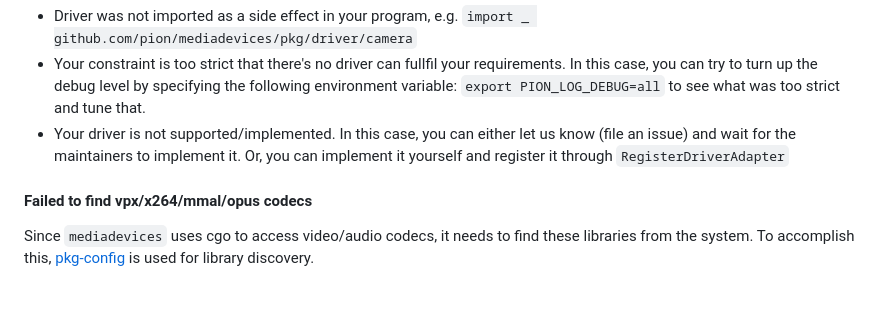
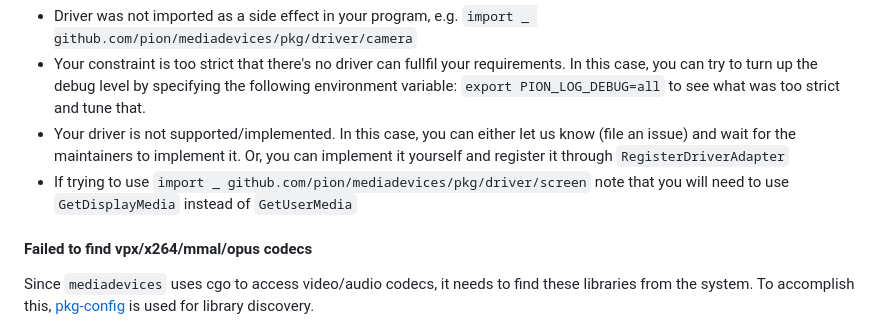
Before and after one commit to pion/mediadevices, a Markdown page: README.md, the part around the change. Rendered like a GitHub page; blank space fills up the shorter version.

Commit message:
Update README.md to include mention of GetDisplayMedia
Added to the FAQ to mention GetDisplayMedia if using driver/screen in the section explaining solutions to the error that gets throne if you don't make that swap in example code.

```diff
--- a/README.md
+++ b/README.md
@@ -193,6 +193,7 @@ So, when `mediadevices` returns `failed to find the best driver that fits the co
 * Driver was not imported as a side effect in your program, e.g. `import _ github.com/pion/mediadevices/pkg/driver/camera`
 * Your constraint is too strict that there's no driver can fullfil your requirements. In this case, you can try to turn up the debug level by specifying the following environment variable: `export PION_LOG_DEBUG=all` to see what was too strict and tune that.
 * Your driver is not supported/implemented. In this case, you can either let us know (file an issue) and wait for the maintainers to implement it. Or, you can implement it yourself and register it through `RegisterDriverAdapter`
+* If trying to use `import _ github.com/pion/mediadevices/pkg/driver/screen` note that you will need to use `GetDisplayMedia` instead of `GetUserMedia`
 
 #### Failed to find vpx/x264/mmal/opus codecs
 Since `mediadevices` uses cgo to access video/audio codecs, it needs to find these libraries from the system. To accomplish this, [pkg-config](https://www.freedesktop.org/wiki/Software/pkg-config/) is used for library discovery.
```
